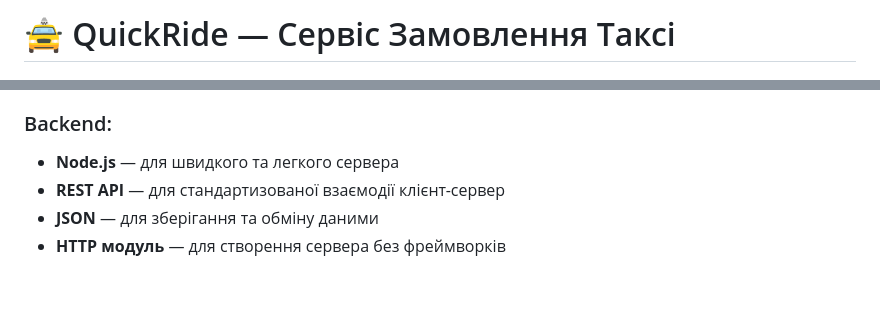
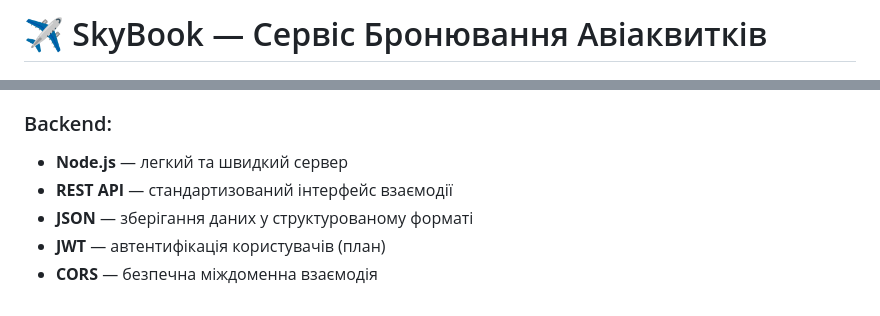
Before and after one commit to slavka-ux/taxi-service-app, a Markdown page: README.md, 2 parts joined by grey strips. GitHub-like rendering.

```diff
--- a/README.md
+++ b/README.md
@@ -1,4 +1,4 @@
-# 🚖 QuickRide — Сервіс Замовлення Таксі
+# ✈️ SkyBook — Сервіс Бронювання Авіаквитків
 
 ![JavaScript](https://img.shields.io/badge/JavaScript-F7DF1E?logo=javascript&logoColor=black)
 ![Node.js](https://img.shields.io/badge/Node.js-339933?logo=node.js&logoColor=white)
@@ -56,6 +62,7 @@ QuickRide — це сучасний та швидкий вебдодаток д
 
 ### Backend:
-* **Node.js** — для швидкого та легкого сервера
-* **REST API** — для стандартизованої взаємодії клієнт-сервер
-* **JSON** — для зберігання та обміну даними
-* **HTTP модуль** — для створення сервера без фреймворків
+* **Node.js** — легкий та швидкий сервер
+* **REST API** — стандартизований інтерфейс взаємодії
+* **JSON** — зберігання даних у структурованому форматі
+* **JWT** — автентифікація користувачів (план)
+* **CORS** — безпечна міждоменна взаємодія
```
Also changed, not shown: other parts of README.md (+33 -27 lines).
